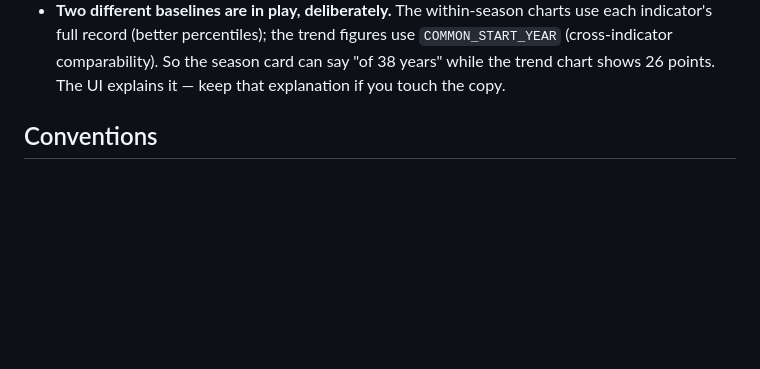
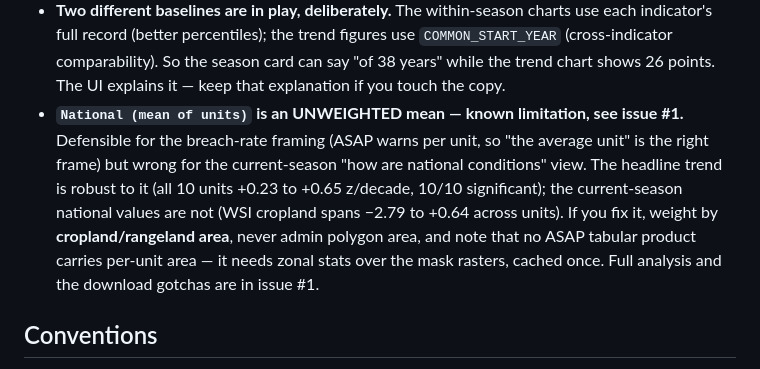
Before and after one commit to OCHA-DAP/ds-asap-trends, a Markdown page: CLAUDE.md, the part around the change. Drawn GitHub-style; blank space fills up the shorter version.

Commit message:
Note the unweighted national aggregate as a known limitation (#1)
The National rows are a plain mean across units. That's the right frame
for breach-rate statistics (ASAP warns per unit) but not for the
current-season national conditions view added in 36eedef. Records which
conclusions are robust to it and which aren't, so the distinction isn't
rediscovered from scratch.

```diff
--- a/CLAUDE.md
+++ b/CLAUDE.md
@@ -37,6 +37,14 @@ severity. Frame results that way; the slope is a means, not the finding.
   indicator's full record (better percentiles); the trend figures use `COMMON_START_YEAR`
   (cross-indicator comparability). So the season card can say "of 38 years" while the trend
   chart shows 26 points. The UI explains it — keep that explanation if you touch the copy.
+- **`National (mean of units)` is an UNWEIGHTED mean — known limitation, see issue #1.**
+  Defensible for the breach-rate framing (ASAP warns per unit, so "the average unit" is the
+  right frame) but wrong for the current-season "how are national conditions" view. The
+  headline trend is robust to it (all 10 units +0.23 to +0.65 z/decade, 10/10 significant);
+  the current-season national values are not (WSI cropland spans −2.79 to +0.64 across
+  units). If you fix it, weight by **cropland/rangeland area**, never admin polygon area,
+  and note that no ASAP tabular product carries per-unit area — it needs zonal stats over
+  the mask rasters, cached once. Full analysis and the download gotchas are in issue #1.
 
 ## Conventions
 
```
